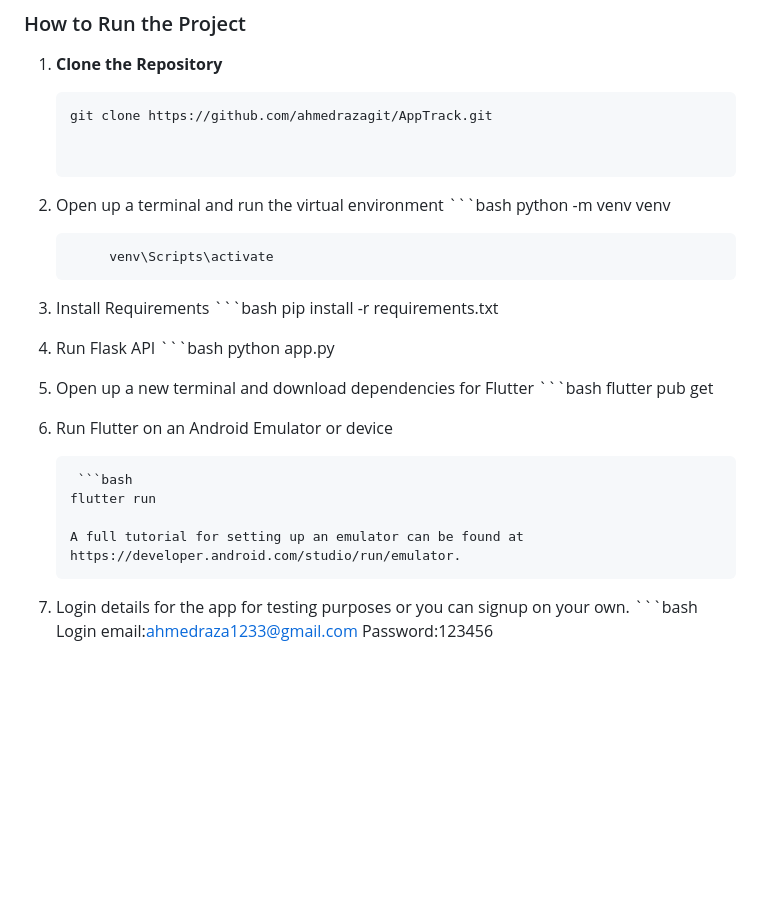
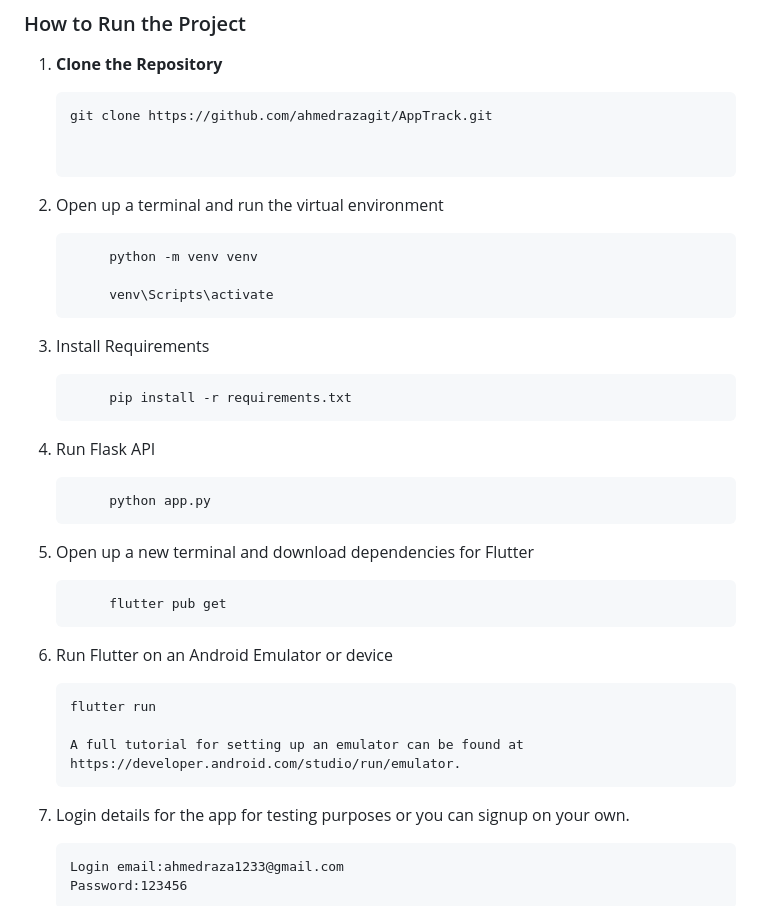
Before and after one commit to ahmedrazagit/AppTrack, a Markdown page: README.md, the part around the change. GitHub-like rendering; blank space fills up the shorter version.

````diff
--- a/README.md
+++ b/README.md
@@ -86,32 +86,32 @@ AI-powered chatbot offering personalized support and recommendations.
 
 
 2. Open up a terminal and run the virtual environment
-             ```bash
+
             python -m venv venv
 
             venv\Scripts\activate
 
 3. Install Requirements
-             ```bash
+
             pip install -r requirements.txt
 
 4. Run Flask API
-             ```bash
+
             python app.py
 
 5. Open up a new terminal and download dependencies for Flutter
-             ```bash
+
             flutter pub get
 
 6. Run Flutter on an Android Emulator or device
 
-        ```bash
+
        flutter run
 
        A full tutorial for setting up an emulator can be found at https://developer.android.com/studio/run/emulator.
 
 
 7. Login details for the app for testing purposes or you can signup on your own.
-        ```bash
+
        Login email:ahmedraza1233@gmail.com
        Password:123456
````
